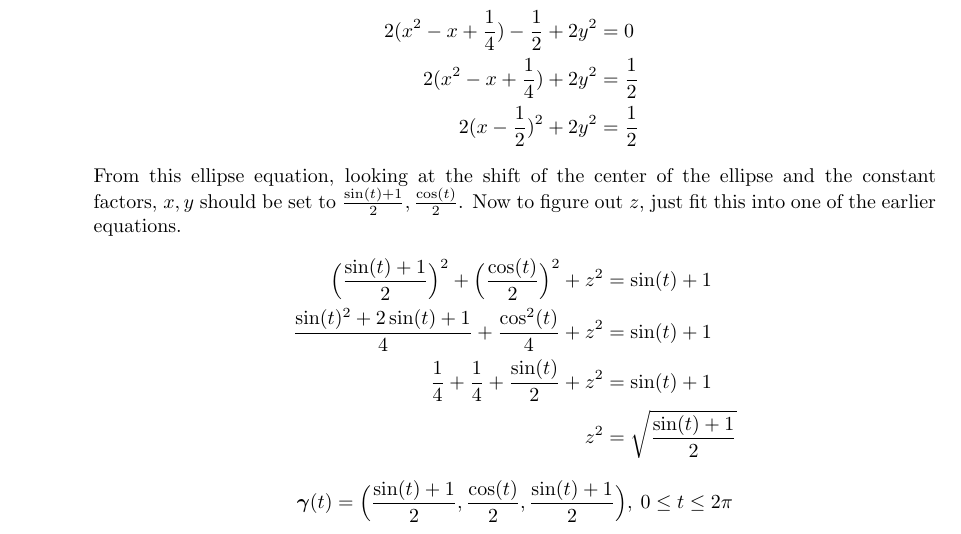
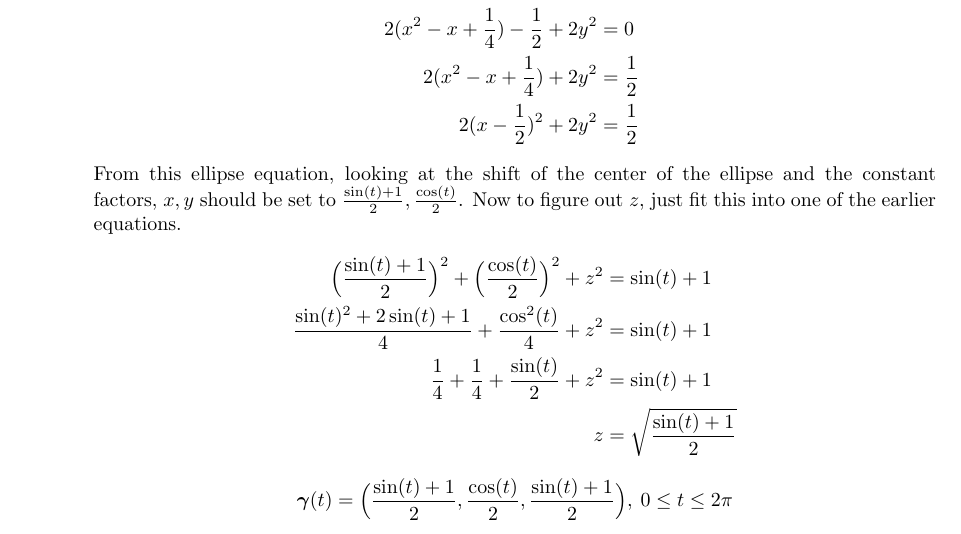
Before and after one commit to poonkeegan/school, a LaTeX document (matb42/a3.tex): part of page 3 of 7, cut so that both start at the same text. Compiled offline with pdfLaTeX.

Commit message:
Tue Jan 30 16:34:20 EST 2018

```diff
--- a/matb42/a3.tex
+++ b/matb42/a3.tex
@@ -84,7 +84,7 @@ So the velocity is $\cos(-2) + \cos(4)$
             \Big( \frac{\sin(t) + 1}{2} \Big)^2 + \Big( \frac{\cos(t)}{2} \Big)^2 + z^2 &= \sin(t) + 1 \\
             \frac{\sin(t)^2 + 2\sin(t) + 1}{4} + \frac{\cos^2(t)}{4} + z^2 &= \sin(t) + 1 \\
             \frac{1}{4} + \frac{1}{4} + \frac{\sin(t)}{2} + z^2 &= \sin(t) + 1 \\
-            z^2 &= \sqrt{\frac{\sin(t) + 1}{2}}
+            z &= \sqrt{\frac{\sin(t) + 1}{2}}
         \end{align*}
         \[ \boldsymbol{\gamma}(t) = \Big( \frac{\sin(t) + 1}{2}, \frac{\cos(t)}{2}, \frac{\sin(t) + 1}{2} \Big), \: 0 \leq t \leq 2\pi \]
 \end{enumerate}
```
Also changed, not shown: matb42/a3.pdf.
